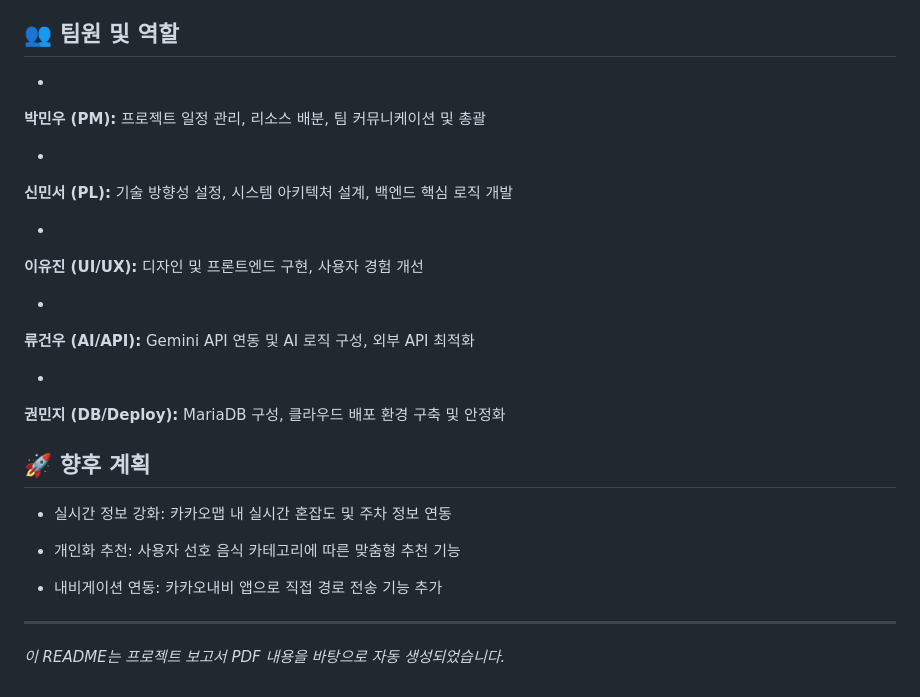
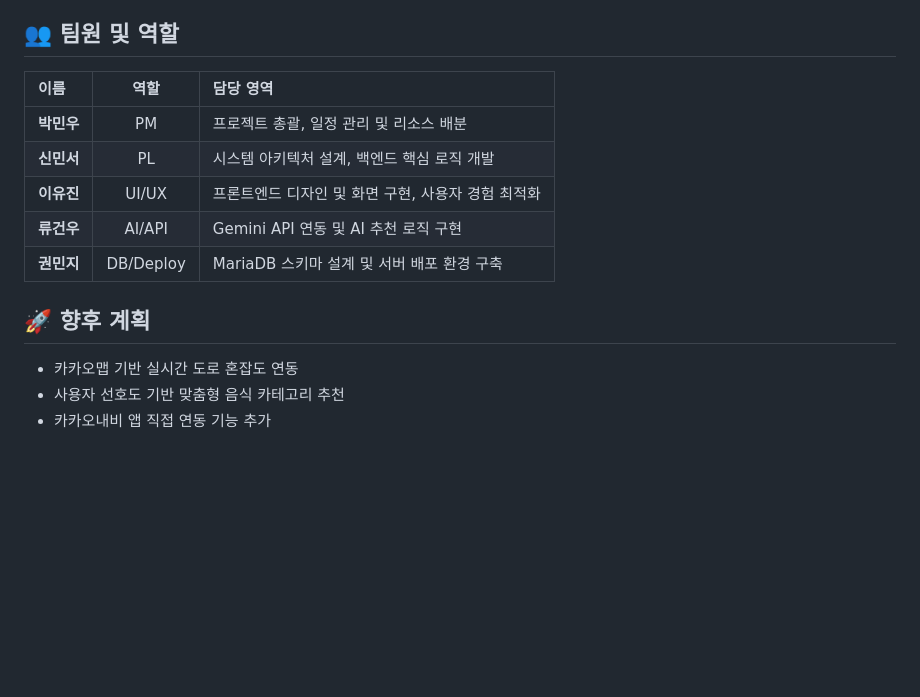
Before and after one commit to leeyj011211-droid/flafla, a Markdown page: README.md, the part around one of its changes. Drawn GitHub-style; blank space fills up the shorter version.

Commit message:
Revise README for clarity and conciseness
Updated README.md to streamline project overview and features.

```diff
--- a/README.md
+++ b/README.md
@@ -81,39 +49,14 @@
 
 ## 👥 팀원 및 역할
-
-*
-**박민우 (PM):** 프로젝트 일정 관리, 리소스 배분, 팀 커뮤니케이션 및 총괄
-
-
-*
-**신민서 (PL):** 기술 방향성 설정, 시스템 아키텍처 설계, 백엔드 핵심 로직 개발
-
-
-*
-**이유진 (UI/UX):** 디자인 및 프론트엔드 구현, 사용자 경험 개선
-
-
-*
-**류건우 (AI/API):** Gemini API 연동 및 AI 로직 구성, 외부 API 최적화
-
-
-*
-**권민지 (DB/Deploy):** MariaDB 구성, 클라우드 배포 환경 구축 및 안정화
-
-
+| 이름 | 역할 | 담당 영역 |
+| :--- | :---: | :--- |
+| **박민우** | PM | 프로젝트 총괄, 일정 관리 및 리소스 배분 |
+| **신민서** | PL | 시스템 아키텍처 설계, 백엔드 핵심 로직 개발 |
+| **이유진** | UI/UX | 프론트엔드 디자인 및 화면 구현, 사용자 경험 최적화 |
+| **류건우** | AI/API | Gemini API 연동 및 AI 추천 로직 구현 |
+| **권민지** | DB/Deploy | MariaDB 스키마 설계 및 서버 배포 환경 구축 |
 
 ## 🚀 향후 계획
-
-* 실시간 정보 강화: 카카오맵 내 실시간 혼잡도 및 주차 정보 연동
-
-
-* 개인화 추천: 사용자 선호 음식 카테고리에 따른 맞춤형 추천 기능
-
-
-* 내비게이션 연동: 카카오내비 앱으로 직접 경로 전송 기능 추가
-
-
-
----
-
-*이 README는 프로젝트 보고서 PDF 내용을 바탕으로 자동 생성되었습니다.*
+- 카카오맵 기반 실시간 도로 혼잡도 연동
+- 사용자 선호도 기반 맞춤형 음식 카테고리 추천
+- 카카오내비 앱 직접 연동 기능 추가
```
Also changed, not shown: other parts of README.md (+40 -72 lines).
